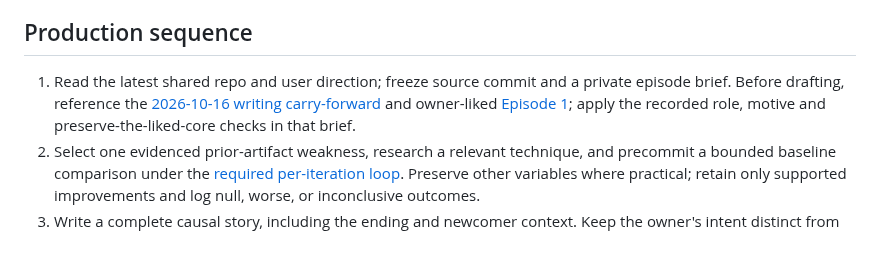
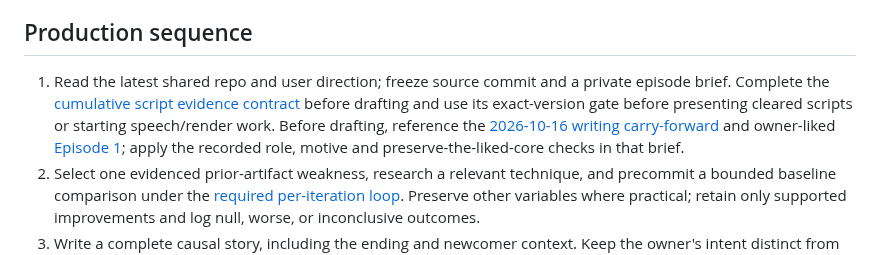
Before and after one commit to thedotterbot/motto-vs-dotter, a Markdown page: dotter/METHODS.md, the part around the change. GitHub-like rendering.

Commit message:
Route script starts through cumulative evidence gate

```diff
--- a/dotter/METHODS.md
+++ b/dotter/METHODS.md
@@ -35,7 +35,7 @@ CPU rendering must be checkpointed into bounded frame batches, initially 12 fram
 
 ## Production sequence
 
-1. Read the latest shared repo and user direction; freeze source commit and a private episode brief. Before drafting, reference the [2026-10-16 writing carry-forward](production/STATUS.md#writing-learning-carried-forward-2026-10-16-0805-utc) and owner-liked [Episode 1](2026-10-16-episode-1.md); apply the recorded role, motive and preserve-the-liked-core checks in that brief.
+1. Read the latest shared repo and user direction; freeze source commit and a private episode brief. Complete the [cumulative script evidence contract](production/PRODUCTION-LOOP.md#cumulative-script-evidence-contract--october-23-2026) before drafting and use its exact-version gate before presenting cleared scripts or starting speech/render work. Before drafting, reference the [2026-10-16 writing carry-forward](production/STATUS.md#writing-learning-carried-forward-2026-10-16-0805-utc) and owner-liked [Episode 1](2026-10-16-episode-1.md); apply the recorded role, motive and preserve-the-liked-core checks in that brief.
 2. Select one evidenced prior-artifact weakness, research a relevant technique, and precommit a bounded baseline comparison under the [required per-iteration loop](production/PRODUCTION-LOOP.md#required-technique-research-between-iterations). Preserve other variables where practical; retain only supported improvements and log null, worse, or inconclusive outcomes.
 3. Write a complete causal story, including the ending and newcomer context. Keep the owner's intent distinct from the candidate.
 4. Get an independent, unprimed reconstruction from the exact candidate. Then compare it with the brief. Fix a supported ambiguity before spending on a full render.
```
